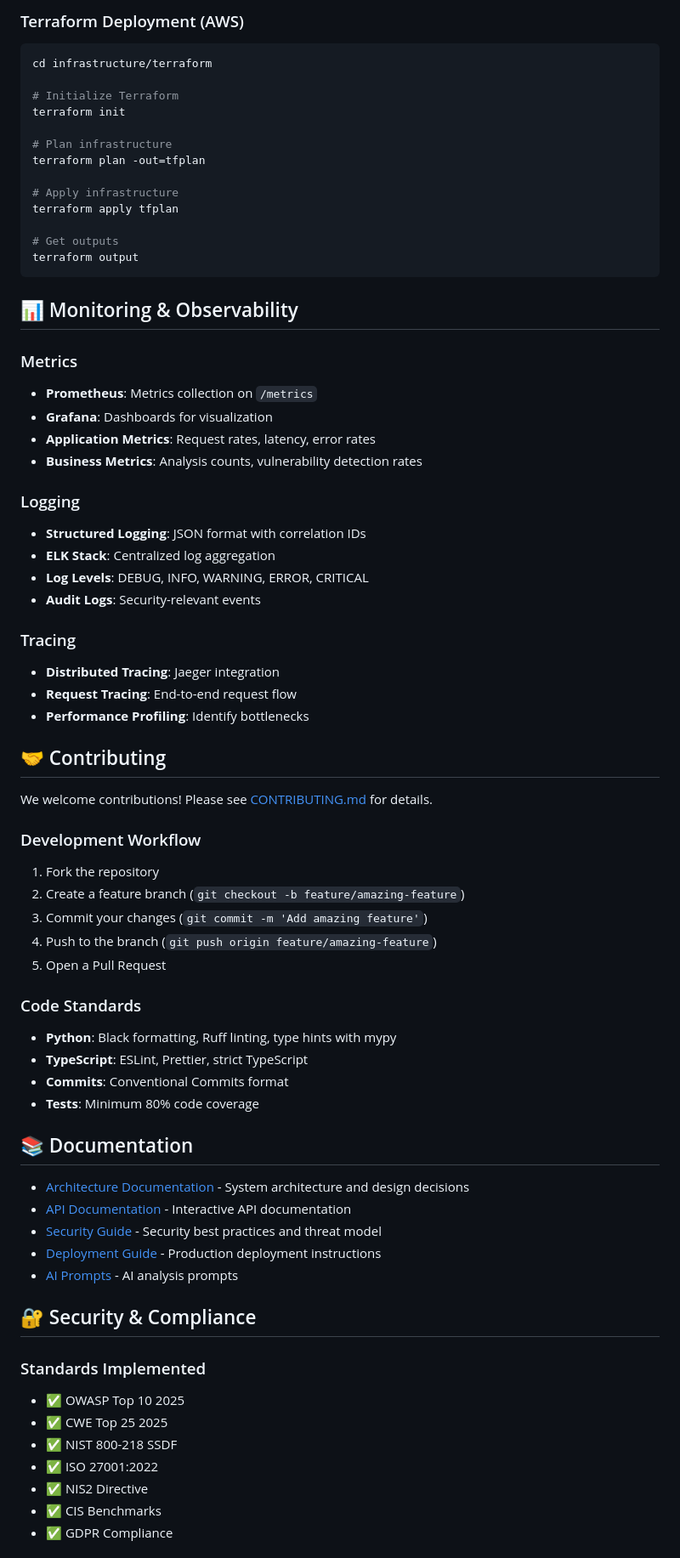
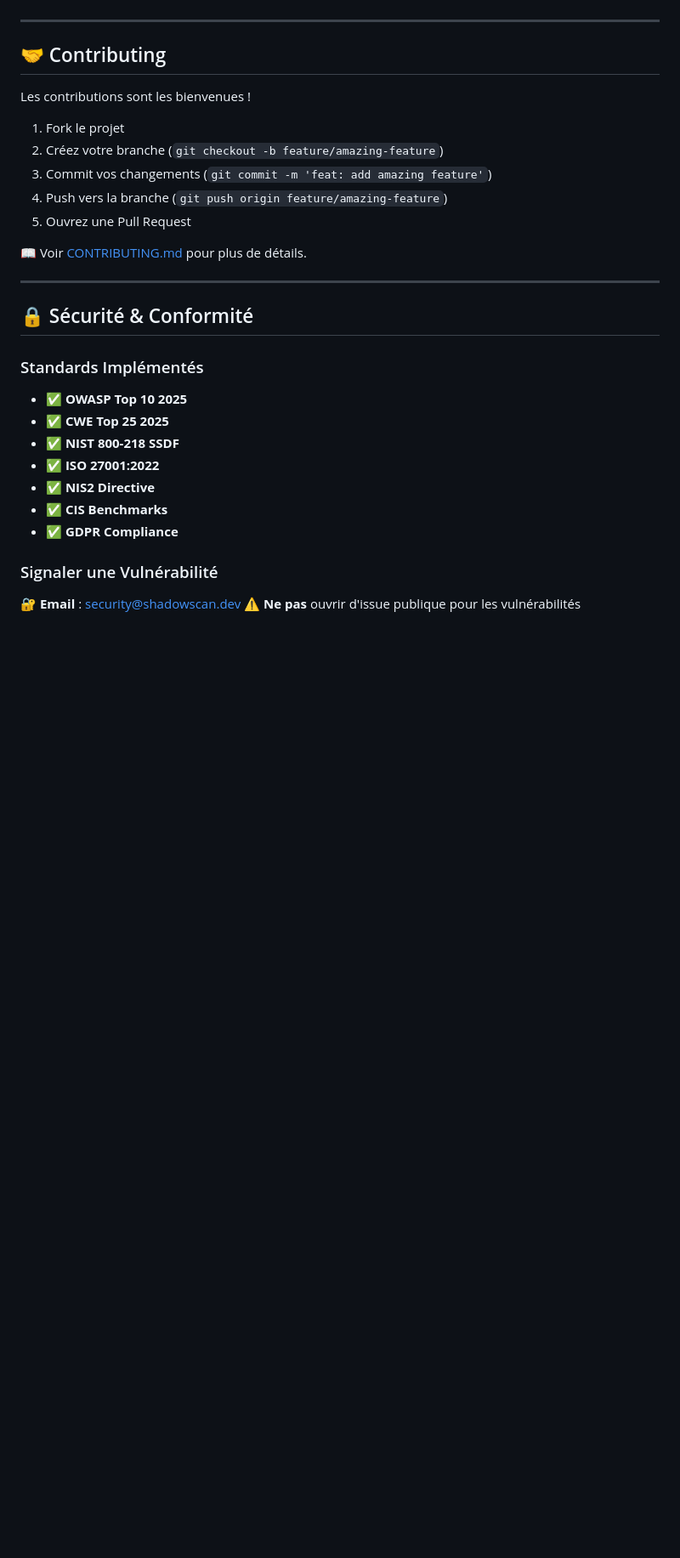
Before and after one commit to K3E9X/ShadowScan, a Markdown page: README.md, the part around one of its changes. Shown at 85% size. Rendered like a GitHub page; blank space fills up the shorter version.

````diff
--- a/README.md
+++ b/README.md
@@ -286,75 +388,33 @@ kubectl get svc -n shadowscan-prod
-### Terraform Deployment (AWS)
-
-```bash
-cd infrastructure/terraform
-
-# Initialize Terraform
-terraform init
-
-# Plan infrastructure
-terraform plan -out=tfplan
-
-# Apply infrastructure
-terraform apply tfplan
-
-# Get outputs
-terraform output
-```
-
-## 📊 Monitoring & Observability
-
-### Metrics
-- **Prometheus**: Metrics collection on `/metrics`
-- **Grafana**: Dashboards for visualization
-- **Application Metrics**: Request rates, latency, error rates
-- **Business Metrics**: Analysis counts, vulnerability detection rates
-
-### Logging
-- **Structured Logging**: JSON format with correlation IDs
-- **ELK Stack**: Centralized log aggregation
-- **Log Levels**: DEBUG, INFO, WARNING, ERROR, CRITICAL
-- **Audit Logs**: Security-relevant events
-
-### Tracing
-- **Distributed Tracing**: Jaeger integration
-- **Request Tracing**: End-to-end request flow
-- **Performance Profiling**: Identify bottlenecks
+---
 
 ## 🤝 Contributing
 
-We welcome contributions! Please see [CONTRIBUTING.md](CONTRIBUTING.md) for details.
+Les contributions sont les bienvenues !
 
-### Development Workflow
+1. Fork le projet
+2. Créez votre branche (`git checkout -b feature/amazing-feature`)
+3. Commit vos changements (`git commit -m 'feat: add amazing feature'`)
+4. Push vers la branche (`git push origin feature/amazing-feature`)
+5. Ouvrez une Pull Request
 
-1. Fork the repository
-2. Create a feature branch (`git checkout -b feature/amazing-feature`)
-3. Commit your changes (`git commit -m 'Add amazing feature'`)
-4. Push to the branch (`git push origin feature/amazing-feature`)
-5. Open a Pull Request
+📖 Voir [CONTRIBUTING.md](CONTRIBUTING.md) pour plus de détails.
 
-### Code Standards
+---
 
-- **Python**: Black formatting, Ruff linting, type hints with mypy
-- **TypeScript**: ESLint, Prettier, strict TypeScript
-- **Commits**: Conventional Commits format
-- **Tests**: Minimum 80% code coverage
+## 🔒 Sécurité & Conformité
 
-## 📚 Documentation
+### Standards Implémentés
 
-- [Architecture Documentation](docs/ARCHITECTURE.md) - System architecture and design decisions
-- [API Documentation](http://localhost:8000/api/docs) - Interactive API documentation
-- [Security Guide](docs/SECURITY.md) - Security best practices and threat model
-- [Deployment Guide](docs/DEPLOYMENT.md) - Production deployment instructions
-- [AI Prompts](backend/app/services/prompts.py) - AI analysis prompts
+- ✅ **OWASP Top 10 2025**
+- ✅ **CWE Top 25 2025**
+- ✅ **NIST 800-218 SSDF**
+- ✅ **ISO 27001:2022**
+- ✅ **NIS2 Directive**
+- ✅ **CIS Benchmarks**
+- ✅ **GDPR Compliance**
 
-## 🔐 Security & Compliance
+### Signaler une Vulnérabilité
 
-### Standards Implemented
-- ✅ OWASP Top 10 2025
-- ✅ CWE Top 25 2025
-- ✅ NIST 800-218 SSDF
-- ✅ ISO 27001:2022
-- ✅ NIS2 Directive
-- ✅ CIS Benchmarks
-- ✅ GDPR Compliance
+🔐 **Email** : security@shadowscan.dev
+⚠️ **Ne pas** ouvrir d'issue publique pour les vulnérabilités
 
````
Also changed, not shown: other parts of README.md (+350 -241 lines).
